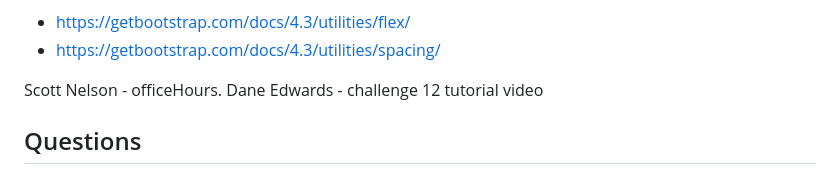
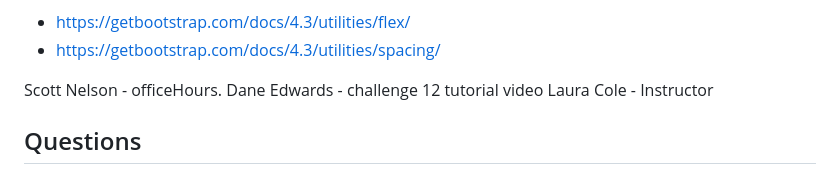
Before and after one commit to IanMilli/Node-Js-Command-Line-Team-Profile-Generator, a Markdown page: README.md, the part around the change. Rendered like a GitHub page.

```diff
--- a/README.md
+++ b/README.md
@@ -111,6 +111,7 @@
 
    Scott Nelson - officeHours.
    Dane Edwards - challenge 12 tutorial video
+   Laura Cole - Instructor
 
 
 
```
